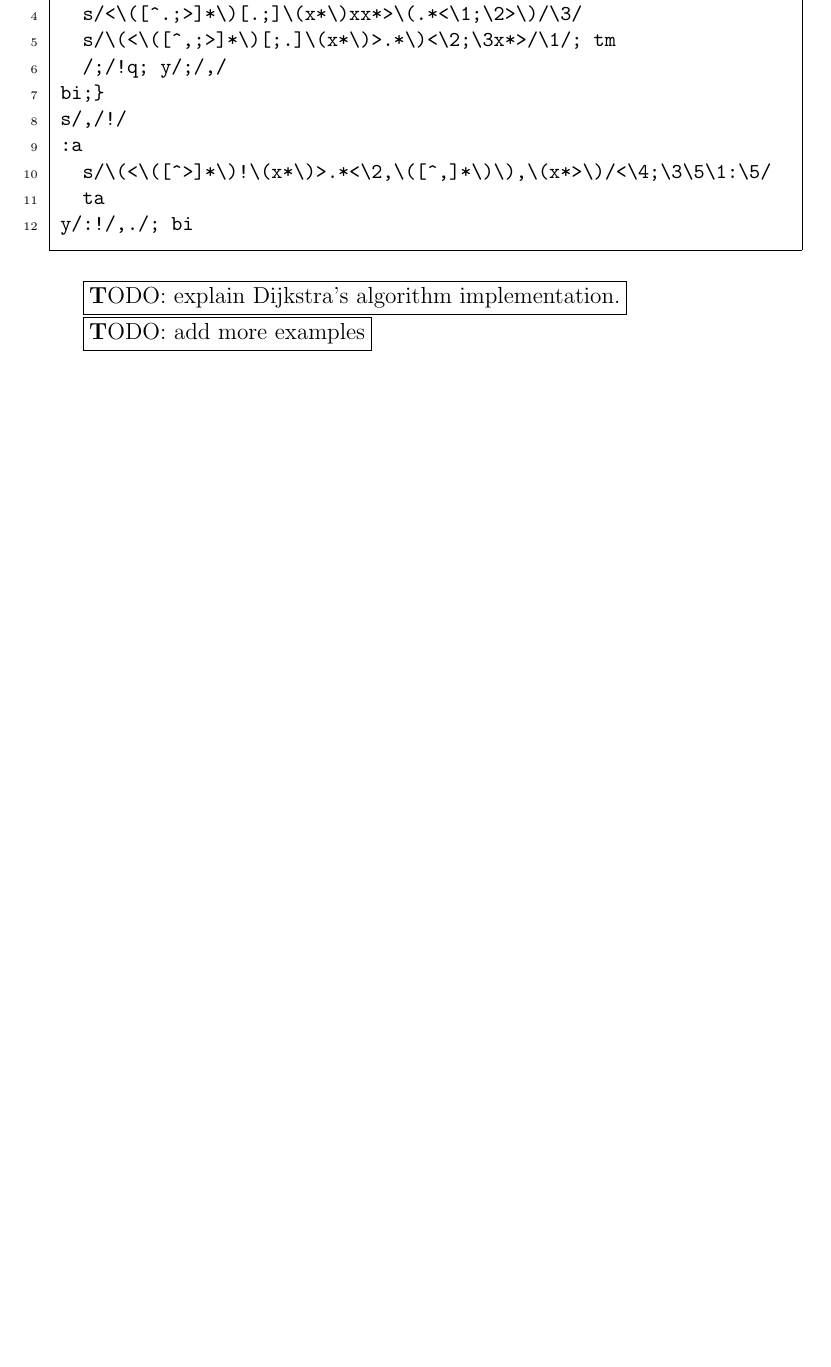
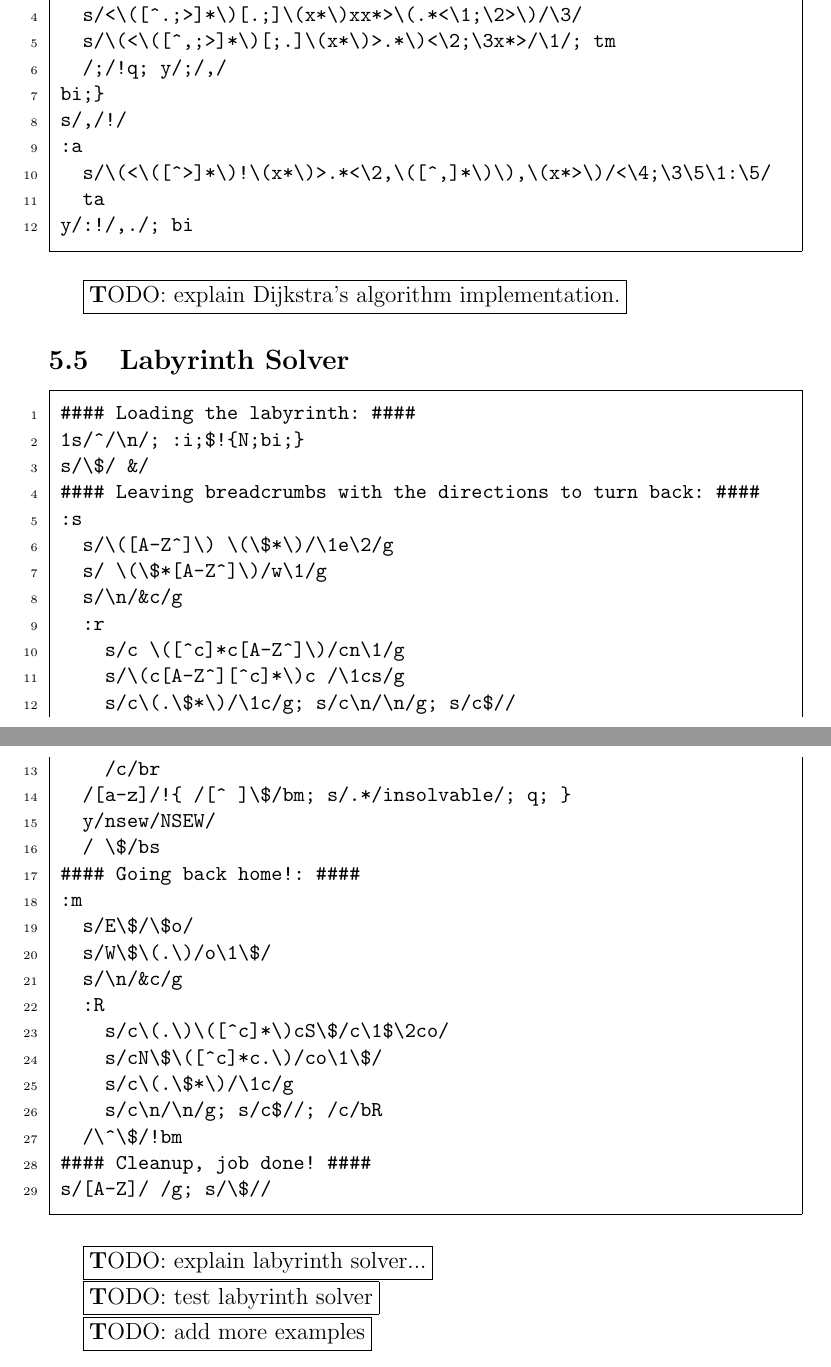
Before and after one commit to fcr--/advanced-sed, a LaTeX document (index.tex, which reads advancedexamples.tex): part of page 12 of 13 before the commit and two parts of pages 12 and 13 of 14 after it, the two joined at a grey line, cut so that both start at the same text, the shorter picture padded with empty space. Compiled offline with pdfLaTeX.

Commit message:
labyrinth solver! hell yeah!

```diff
--- a/advancedexamples.tex
+++ b/advancedexamples.tex
@@ -206,6 +206,54 @@ While for the edges:
 
 \todo{explain Dijkstra's algorithm implementation.}
 
+\subsection{Labyrinth Solver}
+
+% stuff to mention when documenting:
+% * we traverse in BFS,
+% * we added a space before the dollar sign both to simplify the code and to
+%   have a space where we can leave the final breadcrumb.
+% * just before the `y' command, if the set of new nodes when doing the BFS
+%   traversal is empty, it would mean that we reached a fixed point.  This
+%   would usually mean that there is no solution; though there's the exception
+%   that the caret and the dollar sign are next to each other without empty
+%   space sorounding the caret... that's why we do that /[^ ]\$/ check.
+
+\begin{Verbatim}
+	#### Loading the labyrinth: ####
+	1s/^/\n/; :i;$!{N;bi;}
+	s/\$/ &/
+	#### Leaving breadcrumbs with the directions to turn back: ####
+	:s
+	  s/\([A-Z^]\) \(\$*\)/\1e\2/g
+	  s/ \(\$*[A-Z^]\)/w\1/g
+	  s/\n/&c/g
+	  :r
+	    s/c \([^c]*c[A-Z^]\)/cn\1/g
+	    s/\(c[A-Z^][^c]*\)c /\1cs/g
+	    s/c\(.\$*\)/\1c/g; s/c\n/\n/g; s/c$//
+	    /c/br
+	  /[a-z]/!{ /[^ ]\$/bm; s/.*/insolvable/; q; }
+	  y/nsew/NSEW/
+	  / \$/bs
+	#### Going back home!: ####
+	:m
+	  s/E\$/\$o/
+	  s/W\$\(.\)/o\1\$/
+	  s/\n/&c/g
+	  :R
+	    s/c\(.\)\([^c]*\)cS\$/c\1$\2co/
+	    s/cN\$\([^c]*c.\)/co\1\$/
+	    s/c\(.\$*\)/\1c/g
+	    s/c\n/\n/g; s/c$//; /c/bR
+	  /\^\$/!bm
+	#### Cleanup, job done! ####
+	s/[A-Z]/ /g; s/\$//
+\end{Verbatim}
+
+\todo{explain labyrinth solver...}
+
+\todo{test labyrinth solver}
+
 \todo{add more examples}
 
 % another advanced example could be a program to select child elements from
```
